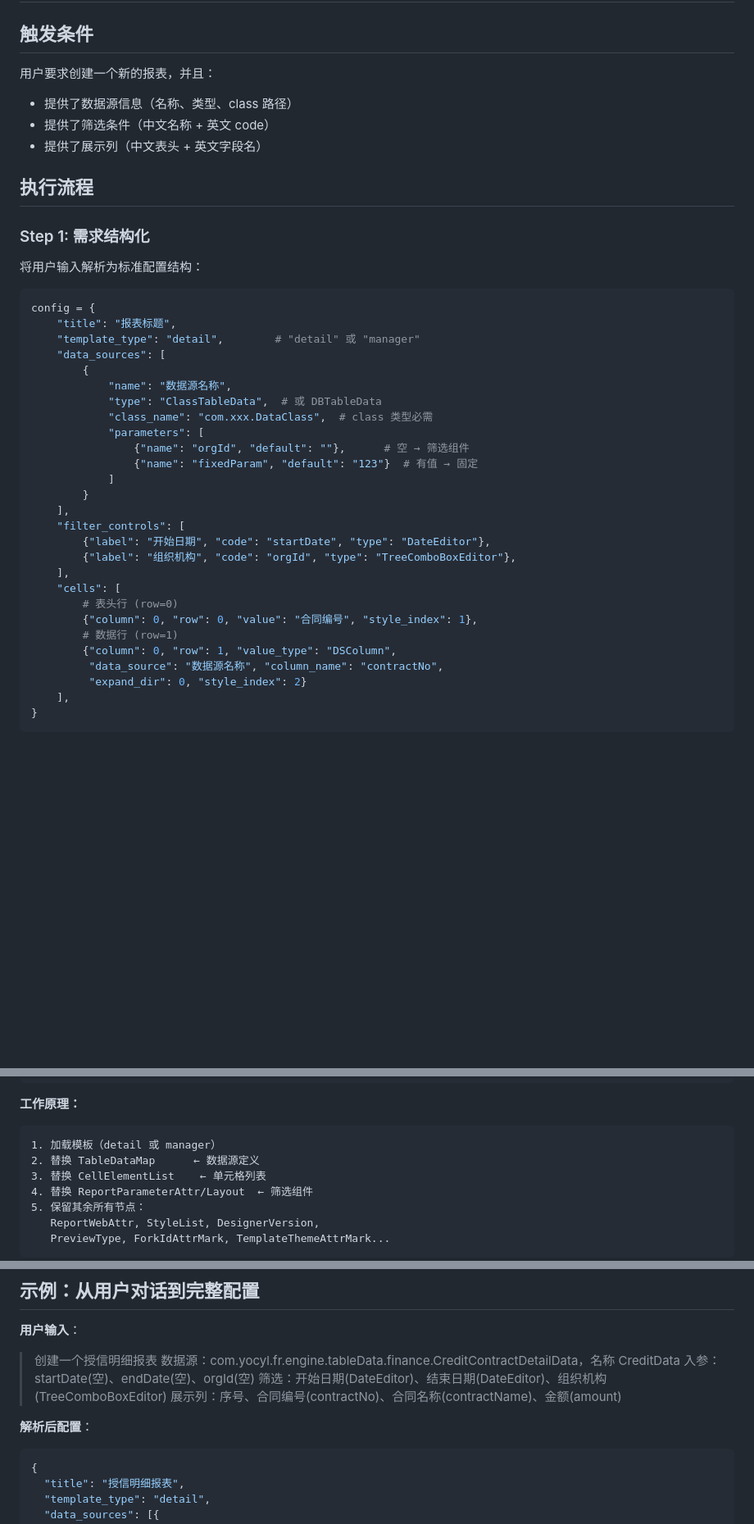
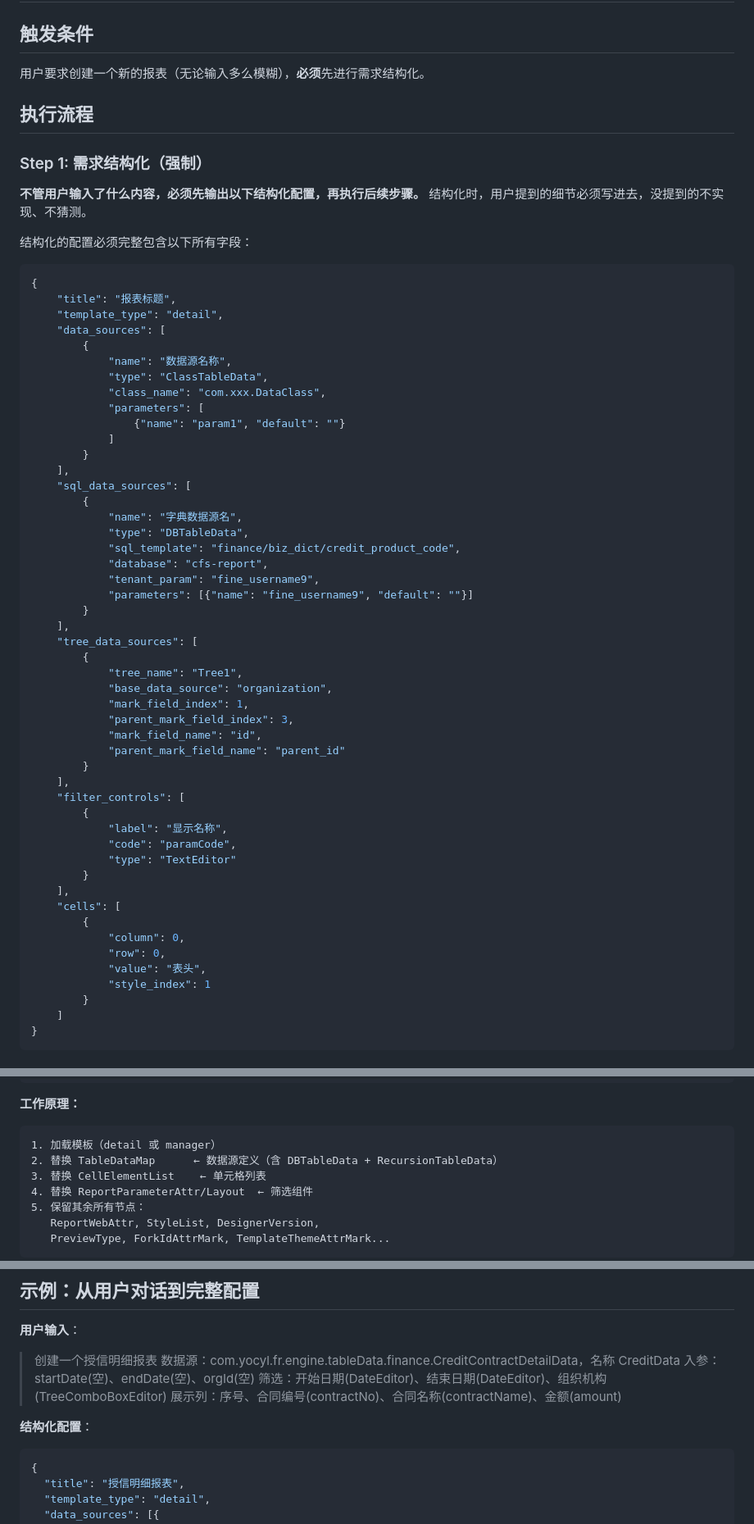
Before and after one commit to shangguanyongsheng/fineReport-builder, a Markdown page: .claude/skills/cpt-create.md, 3 parts joined by grey strips. Shown at 82% size. GitHub-like rendering; blank space fills up the shorter version.

Commit message:
feat: 强制需求结构化，所有输入必须先输出完整结构化配置
- Step 1 改为"需求结构化（强制）"，要求无论用户输入什么都先输出完整 JSON 配置
- 新增结构化字段说明表，标明每个字段必填/可选/条件必填
- 新增结构化规则：不猜测、不遗漏、先确认再生成

Co-Authored-By: Claude Opus 4.7 <noreply@anthropic.com>

````diff
--- a/.claude/skills/cpt-create.md
+++ b/.claude/skills/cpt-create.md
@@ -8,43 +8,64 @@ type: tool
 
 ## 触发条件
 
-用户要求创建一个新的报表，并且：
-- 提供了数据源信息（名称、类型、class 路径）
-- 提供了筛选条件（中文名称 + 英文 code）
-- 提供了展示列（中文表头 + 英文字段名）
+用户要求创建一个新的报表（无论输入多么模糊），**必须**先进行需求结构化。
 
 ## 执行流程
 
-### Step 1: 需求结构化
+### Step 1: 需求结构化（强制）
 
-将用户输入解析为标准配置结构：
+**不管用户输入了什么内容，必须先输出以下结构化配置，再执行后续步骤。** 结构化时，用户提到的细节必须写进去，没提到的不实现、不猜测。
 
-```python
-config = {
+结构化的配置必须完整包含以下所有字段：
+
+```json
+{
     "title": "报表标题",
-    "template_type": "detail",        # "detail" 或 "manager"
+    "template_type": "detail",
     "data_sources": [
         {
             "name": "数据源名称",
-            "type": "ClassTableData",  # 或 DBTableData
-            "class_name": "com.xxx.DataClass",  # class 类型必需
+            "type": "ClassTableData",
+            "class_name": "com.xxx.DataClass",
             "parameters": [
-                {"name": "orgId", "default": ""},      # 空 → 筛选组件
-                {"name": "fixedParam", "default": "123"}  # 有值 → 固定
+                {"name": "param1", "default": ""}
             ]
         }
     ],
+    "sql_data_sources": [
+        {
+            "name": "字典数据源名",
+            "type": "DBTableData",
+            "sql_template": "finance/biz_dict/credit_product_code",
+            "database": "cfs-report",
+            "tenant_param": "fine_username9",
+            "parameters": [{"name": "fine_username9", "default": ""}]
+        }
+    ],
+    "tree_data_sources": [
+        {
+            "tree_name": "Tree1",
+            "base_data_source": "organization",
+            "mark_field_index": 1,
+            "parent_mark_field_index": 3,
+            "mark_field_name": "id",
+            "parent_mark_field_name": "parent_id"
+        }
+    ],
     "filter_controls": [
-        {"label": "开始日期", "code": "startDate", "type": "DateEditor"},
-        {"label": "组织机构", "code": "orgId", "type": "TreeComboBoxEditor"},
+        {
+            "label": "显示名称",
+            "code": "paramCode",
+            "type": "TextEditor"
+        }
     ],
     "cells": [
-        # 表头行 (row=0)
-        {"column": 0, "row": 0, "value": "合同编号", "style_index": 1},
-        # 数据行 (row=1)
-        {"column": 0, "row": 1, "value_type": "DSColumn",
-         "data_source": "数据源名称", "column_name": "contractNo",
-         "expand_dir": 0, "style_index": 2}
-    ],
+        {
+            "column": 0,
+            "row": 0,
+            "value": "表头",
+            "style_index": 1
+        }
+    ]
 }
 ```
@@ -72,7 +142,7 @@ output_path = generator.generate(config)
 
 ```
 1. 加载模板（detail 或 manager）
-2. 替换 TableDataMap      ← 数据源定义
+2. 替换 TableDataMap      ← 数据源定义（含 DBTableData + RecursionTableData）
 3. 替换 CellElementList    ← 单元格列表
 4. 替换 ReportParameterAttr/Layout  ← 筛选组件
 5. 保留其余所有节点：
@@ -191,7 +261,7 @@ templates/base_sql_templates/
 > 筛选：开始日期(DateEditor)、结束日期(DateEditor)、组织机构(TreeComboBoxEditor)
 > 展示列：序号、合同编号(contractNo)、合同名称(contractName)、金额(amount)
 
-**解析后配置**：
+**结构化配置**：
 ```json
 {
   "title": "授信明细报表",
````
Also changed, not shown: other parts of .claude/skills/cpt-create.md (+49 -0 lines).
